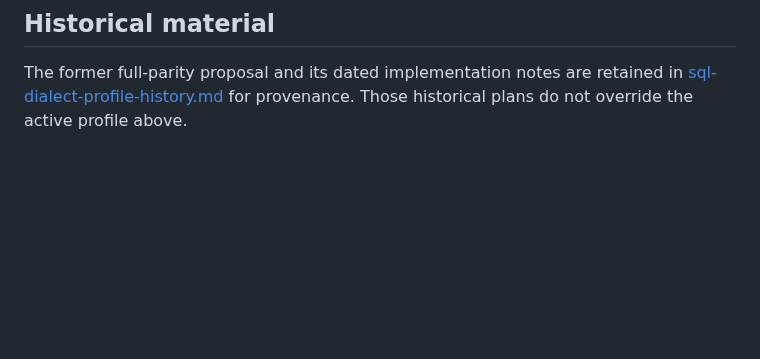
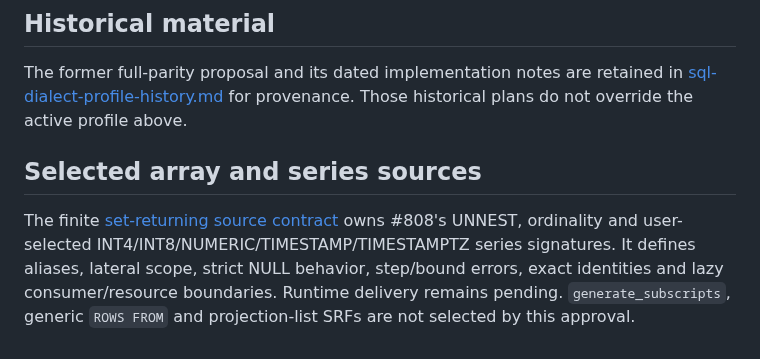
Before and after one commit to cntryl/cassie, a Markdown page: docs/sql-dialect-profile.md, the part around the change. Drawn GitHub-style; blank space fills up the shorter version.

Commit message:
Documentation/readiness: Define selected array and series sources

```diff
--- a/docs/sql-dialect-profile.md
+++ b/docs/sql-dialect-profile.md
@@ -66,3 +66,12 @@ unselected parity work is not an active release dependency.
 The former full-parity proposal and its dated implementation notes are retained
 in [sql-dialect-profile-history.md](sql-dialect-profile-history.md) for
 provenance. Those historical plans do not override the active profile above.
+
+## Selected array and series sources
+
+The finite [set-returning source contract](set-returning-sources.md) owns #808's
+UNNEST, ordinality and user-selected INT4/INT8/NUMERIC/TIMESTAMP/TIMESTAMPTZ
+series signatures. It defines aliases, lateral scope, strict NULL behavior,
+step/bound errors, exact identities and lazy consumer/resource boundaries.
+Runtime delivery remains pending. `generate_subscripts`, generic `ROWS FROM`
+and projection-list SRFs are not selected by this approval.
```
Also changed, not shown: docs/postgres-sql-parity-gap-analysis.md (+2 -1 lines), docs/set-returning-sources.md (added, +110 -0 lines).
